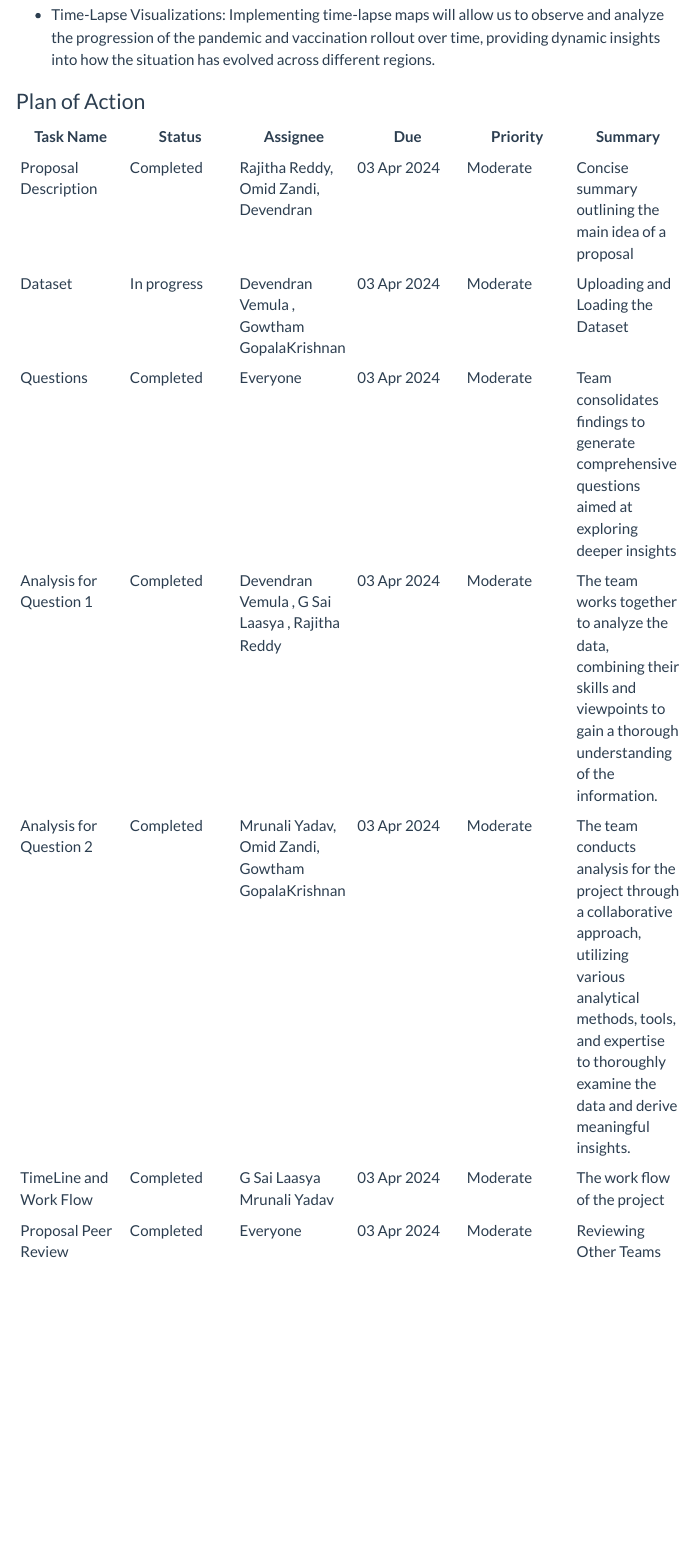
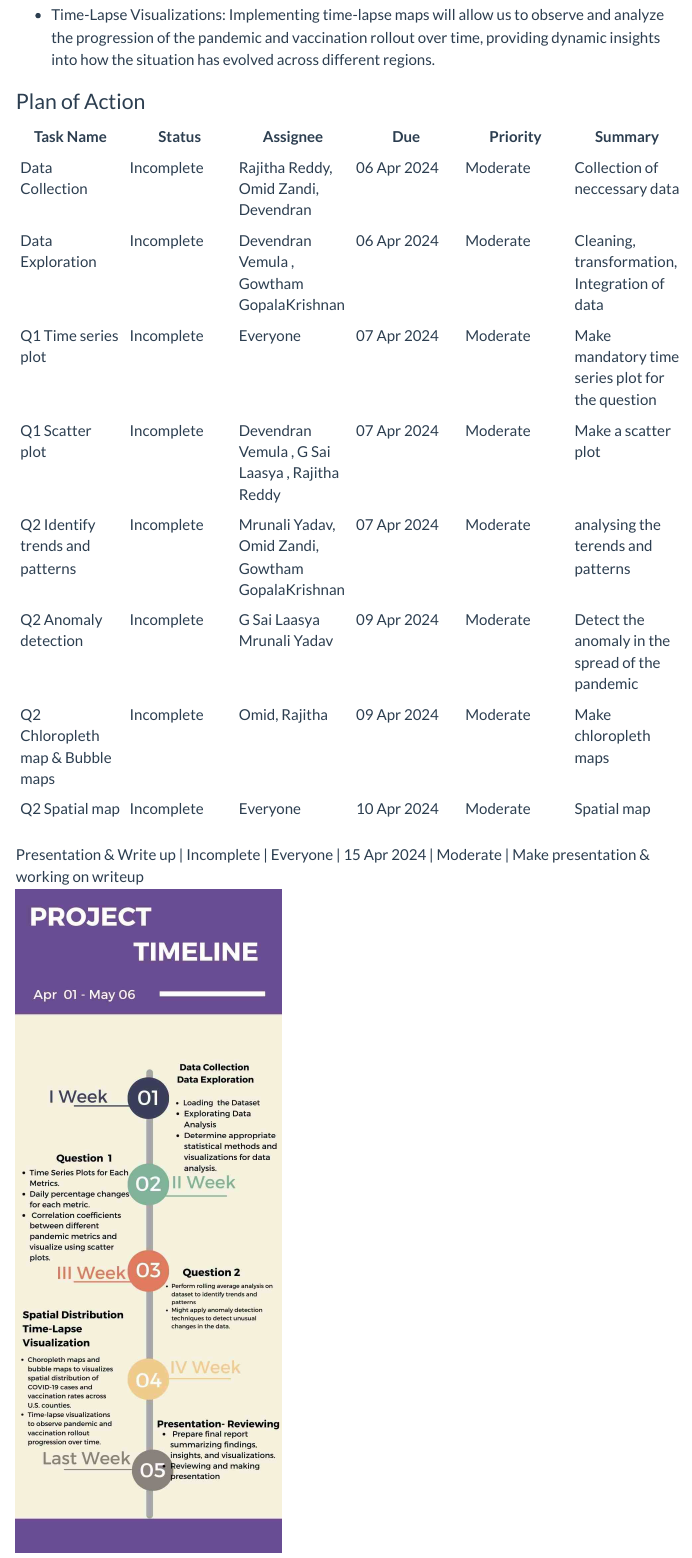
Before and after one commit to INFO-526-S24/project-final-GraphGeeks, a Quarto document (proposal.qmd): the page in a window 1100 px wide, from 4820 px down. Rendered offline with R 4.5, knitr and Pandoc in place of Quarto, with nearby package versions; some code elsewhere in the file could not run offline; menus at the side of the page are left out.

Commit message:
Update proposal.qmd

```diff
--- a/proposal.qmd
+++ b/proposal.qmd
@@ -137,12 +137,14 @@ Dataset: We will utilize the `day_wise_data` dataset, which provides daily globa
 
 | Task Name               | Status      | Assignee                                          | Due         | Priority | Summary                                                                                                                                                                                                |
 |------------|------------|------------|------------|------------|------------|
-| Proposal Description    | Completed   | Rajitha Reddy, Omid Zandi, Devendran              | 03 Apr 2024 | Moderate | Concise summary outlining the main idea of a proposal                                                                                                                                                  |
-| Dataset                 | In progress | Devendran Vemula , Gowtham GopalaKrishnan         | 03 Apr 2024 | Moderate | Uploading and Loading the Dataset                                                                                                                                                                      |
-| Questions               | Completed   | Everyone                                          | 03 Apr 2024 | Moderate | Team consolidates findings to generate comprehensive questions aimed at exploring deeper insights                                                                                                      |
-| Analysis for Question 1 | Completed   | Devendran Vemula , G Sai Laasya , Rajitha Reddy   | 03 Apr 2024 | Moderate | The team works together to analyze the data, combining their skills and viewpoints to gain a thorough understanding of the information.                                                                |
-| Analysis for Question 2 | Completed   | Mrunali Yadav, Omid Zandi, Gowtham GopalaKrishnan | 03 Apr 2024 | Moderate | The team conducts analysis for the project through a collaborative approach, utilizing various analytical methods, tools, and expertise to thoroughly examine the data and derive meaningful insights. |
-| TimeLine and Work Flow  | Completed   | G Sai Laasya Mrunali Yadav                        | 03 Apr 2024 | Moderate | The work flow of the project                                                                                                                                                                           |
-| Proposal Peer Review    | Completed   | Everyone                                          | 03 Apr 2024 | Moderate | Reviewing Other Teams                                                                                                                                                                                  |
+| Data Collection    | Incomplete   | Rajitha Reddy, Omid Zandi, Devendran              | 06 Apr 2024 | Moderate | Collection of neccessary data                                      |
+| Data Exploration    | Incomplete | Devendran Vemula , Gowtham GopalaKrishnan         | 06 Apr 2024 | Moderate | Cleaning, transformation, Integration of data                                                                                                                                                                      |
+| Q1 Time series plot    | Incomplete   | Everyone                                          | 07 Apr 2024 | Moderate | Make mandatory time series plot for the question                                        |
+| Q1 Scatter plot | Incomplete   | Devendran Vemula , G Sai Laasya , Rajitha Reddy   | 07 Apr 2024 | Moderate | Make a scatter plot                                                               |
+| Q2 Identify trends and patterns | Incomplete   | Mrunali Yadav, Omid Zandi, Gowtham GopalaKrishnan | 07 Apr 2024 | Moderate | analysing the terends and patterns |
+| Q2 Anomaly detection  | Incomplete   | G Sai Laasya Mrunali Yadav                        | 09 Apr 2024 | Moderate | Detect the anomaly in the spread of the pandemic                                                                                                                                                                           |
+| Q2 Chloropleth map & Bubble maps  | Incomplete   | Omid, Rajitha                                          | 09 Apr 2024 | Moderate | Make chloropleth maps                                                                                                                                                                                  |
+| Q2 Spatial map    | Incomplete   | Everyone                                          | 10 Apr 2024 | Moderate | Spatial map
 
-![](images/Timeli.jpg){fig-align="center" width="200"}
+| Presentation & Write up   | Incomplete   | Everyone                                          | 15 Apr 2024 | Moderate | Make presentation & working on writeup
+![](images/Timeli.jpg){fig-align="center" width="300"}
```
